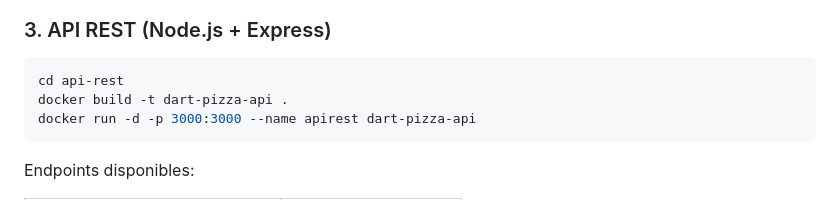
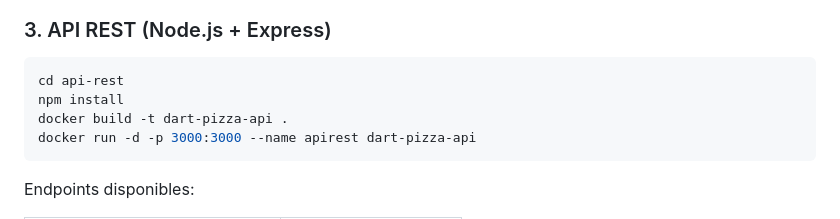
Before and after one commit to santiagobm16/DART-PIZZA, a Markdown page: README.md, the part around the change. Drawn GitHub-style.

Commit message:
ajuste readme

````diff
--- a/README.md
+++ b/README.md
@@ -206,6 +206,7 @@ Abre en el navegador: [http://localhost:8080/linktree.html](http://localhost:808
 ### 3. API REST (Node.js + Express)
 ```bash
 cd api-rest
+npm install
 docker build -t dart-pizza-api .
 docker run -d -p 3000:3000 --name apirest dart-pizza-api
 ```
````
